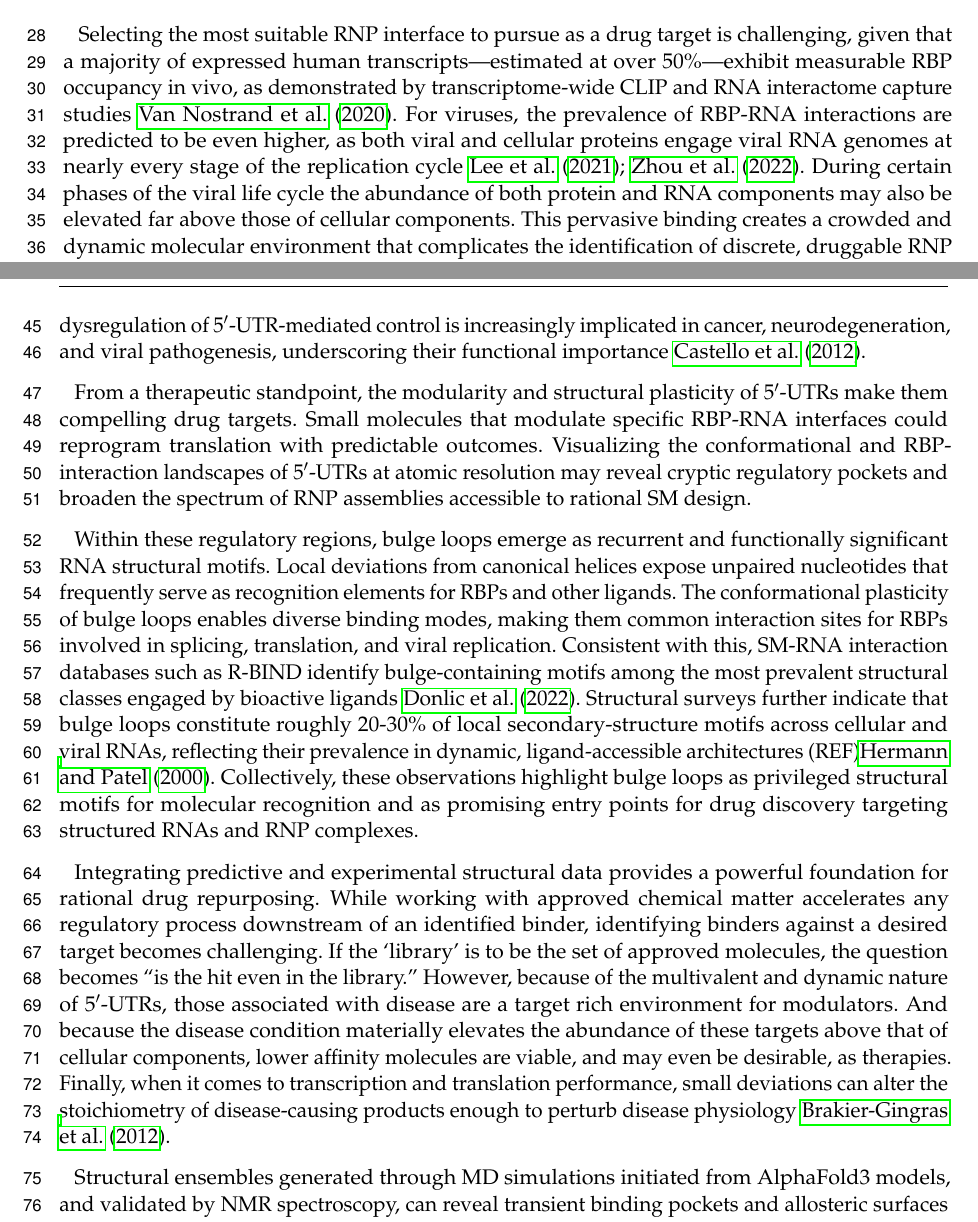
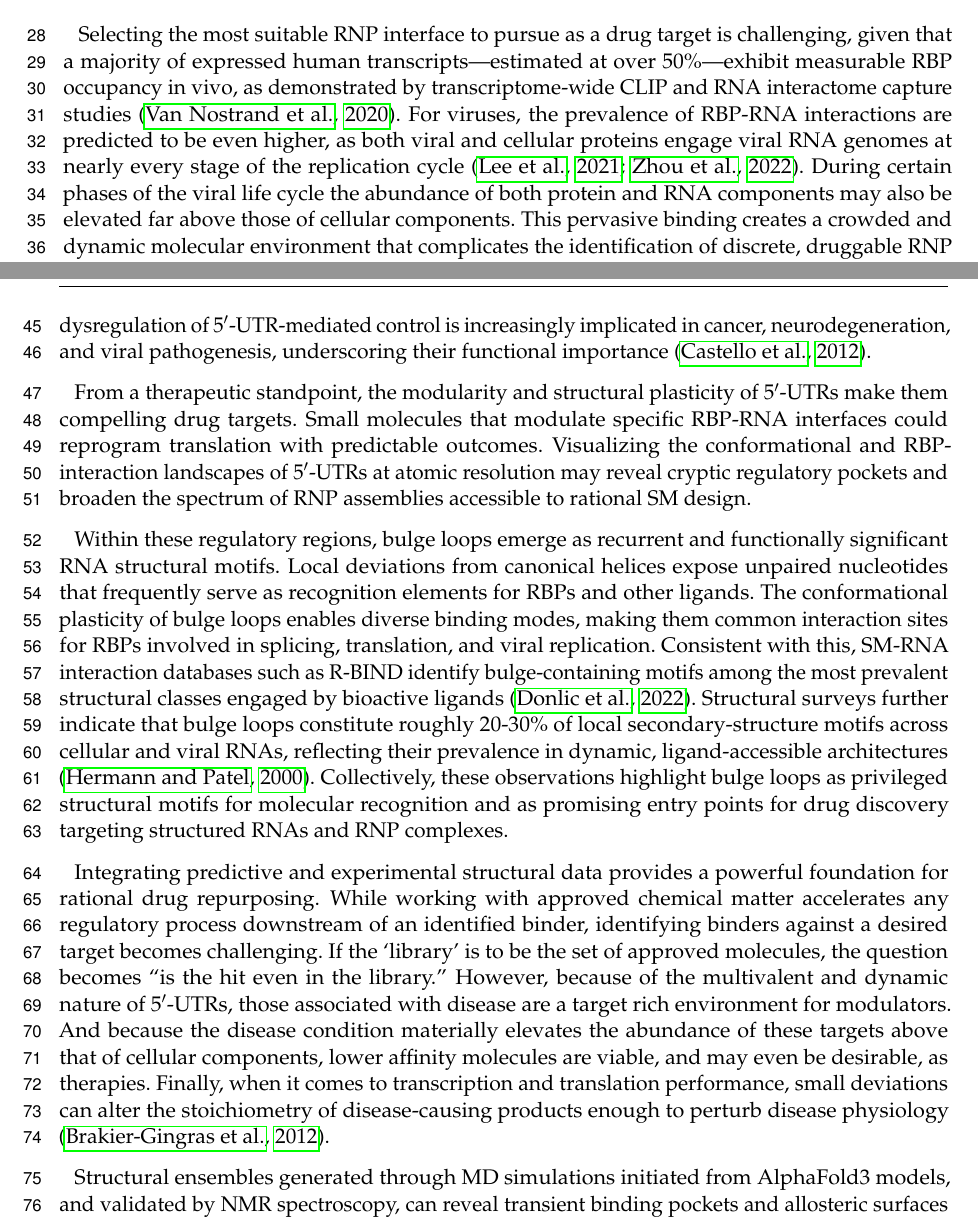
Before and after one commit to lgsmith/repurposing-vs-5p-utr, a LaTeX document (repurposing-vs-5p-utr.tex): two parts of pages 2 and 3 of 7, joined at a grey line, cut so that both start at the same text. Compiled offline with pdfLaTeX.

Commit message:
Fixed cite-text.

```diff
--- a/repurposing-vs-5p-utr.tex
+++ b/repurposing-vs-5p-utr.tex
@@ -88,8 +88,8 @@ Recent advances---exemplified by AlphaFold3---now enable modeling of RNP complex
 When complemented by  MD simulations and biophysical interrogation, these predicted complexes provide a robust foundation for generating dynamic RNP ensembles suitable for virtual  screening.
 Together, this hybrid framework links predictive modeling with empirical observation, yielding an experimentally anchored view of RNP structure that captures the transient and allosteric behaviors most relevant to function.
 
-Selecting the most suitable RNP interface to pursue as a drug target is challenging, given that a majority of expressed human transcripts---estimated at over 50\%---exhibit measurable RBP occupancy in vivo, as demonstrated by transcriptome-wide CLIP and RNA interactome capture studies \citet{yeo2020}.
-For viruses, the prevalence of RBP-RNA interactions are predicted to be even higher, as both viral and cellular proteins engage viral RNA genomes at nearly every stage of the replication cycle \citet{kim2021,routh2022}.
+Selecting the most suitable RNP interface to pursue as a drug target is challenging, given that a majority of expressed human transcripts---estimated at over 50\%---exhibit measurable RBP occupancy in vivo, as demonstrated by transcriptome-wide CLIP and RNA interactome capture studies \citep{yeo2020}.
+For viruses, the prevalence of RBP-RNA interactions are predicted to be even higher, as both viral and cellular proteins engage viral RNA genomes at nearly every stage of the replication cycle \citep{kim2021,routh2022}.
 During certain phases of the viral life cycle the abundance of both protein and RNA components may also be elevated far above those of cellular components. This pervasive binding creates a crowded and dynamic molecular environment that complicates the identification of discrete, druggable RNP interfaces.
 
 \begin{figure}
@@ -102,7 +102,7 @@ During certain phases of the viral life cycle the abundance of both protein and
 Among cellular and viral RNA elements, 5\sprime untranslated regions (\fputr s) constitute rich and underexplored regulatory hubs with emerging potential as targets for SM modulation (Fig. \ref{fig:5p-utr-targets}).
 \fputr s integrate structural motifs, chemical modifications, and protein interactions that collectively fine-tune ribosome recruitment, translation efficiency, and cellular responses to stress and signaling cues.
 Their architectures are remarkably diverse, often folding into conserved secondary structures interspersed with bulges, junctions, and internal loops that serve as docking platforms for ribosomes, other RNA elements, regulatory proteins, and viral factors.
-Furthermore, dysregulation of \fputr-mediated control is increasingly implicated in cancer, neurodegeneration, and viral pathogenesis, underscoring their functional importance \citet{hentze2012}.
+Furthermore, dysregulation of \fputr-mediated control is increasingly implicated in cancer, neurodegeneration, and viral pathogenesis, underscoring their functional importance \citep{hentze2012}.
 
 
 From a therapeutic standpoint, the modularity and structural plasticity of \fputr s make them compelling drug targets.
@@ -112,8 +112,8 @@ Visualizing the conformational and RBP-interaction landscapes of \fputr s at ato
 Within these regulatory regions, bulge loops emerge as recurrent and functionally significant RNA structural motifs.
 Local deviations from canonical helices expose unpaired nucleotides that frequently serve as recognition elements for RBPs and other ligands.
 The conformational plasticity of bulge loops enables diverse binding modes, making them common interaction sites for RBPs involved in splicing, translation, and viral replication.
-Consistent with this, SM-RNA interaction databases such as R-BIND identify bulge-containing motifs among the most prevalent structural classes engaged by bioactive ligands \citet{hargrove2022}.
-Structural surveys further indicate that bulge loops constitute roughly 20-30\% of local secondary-structure motifs across cellular and viral RNAs, reflecting their prevalence in dynamic, ligand-accessible architectures (REF)\citet{patel2000}.
+Consistent with this, SM-RNA interaction databases such as R-BIND identify bulge-containing motifs among the most prevalent structural classes engaged by bioactive ligands \citep{hargrove2022}.
+Structural surveys further indicate that bulge loops constitute roughly 20-30\% of local secondary-structure motifs across cellular and viral RNAs, reflecting their prevalence in dynamic, ligand-accessible architectures \citep{patel2000}.
 Collectively, these observations highlight bulge loops as privileged structural motifs for molecular recognition and as promising entry points for drug discovery targeting structured RNAs and RNP complexes.
 
 Integrating predictive and experimental structural data provides a powerful foundation for rational drug repurposing.
@@ -121,7 +121,7 @@ While working with approved chemical matter accelerates any regulatory process d
 If the `library' is to be the set of approved molecules, the question becomes ``is the hit even in the library.''
 However, because of the multivalent and dynamic nature of \fputr s, those associated with disease are a target rich environment for modulators.
 And because the disease condition materially elevates the abundance of these targets above that of cellular components, lower affinity molecules are viable, and may even be desirable, as therapies.
-Finally, when it comes to transcription and translation performance, small deviations can alter the stoichiometry of disease-causing products enough to perturb disease physiology \citet{butcher2012}.
+Finally, when it comes to transcription and translation performance, small deviations can alter the stoichiometry of disease-causing products enough to perturb disease physiology \citep{butcher2012}.
 
 Structural ensembles generated through MD simulations initiated from AlphaFold3 models, and validated by NMR spectroscopy, can reveal transient binding pockets and allosteric surfaces that remain hidden in static structures.
 These dynamic ensembles can be exploited to screen and prioritize approved small molecules whose physicochemical properties favor engagement with RNP interfaces.
```
Also changed, not shown: repurposing-vs-5p-utr.tex (2 more changed lines).
